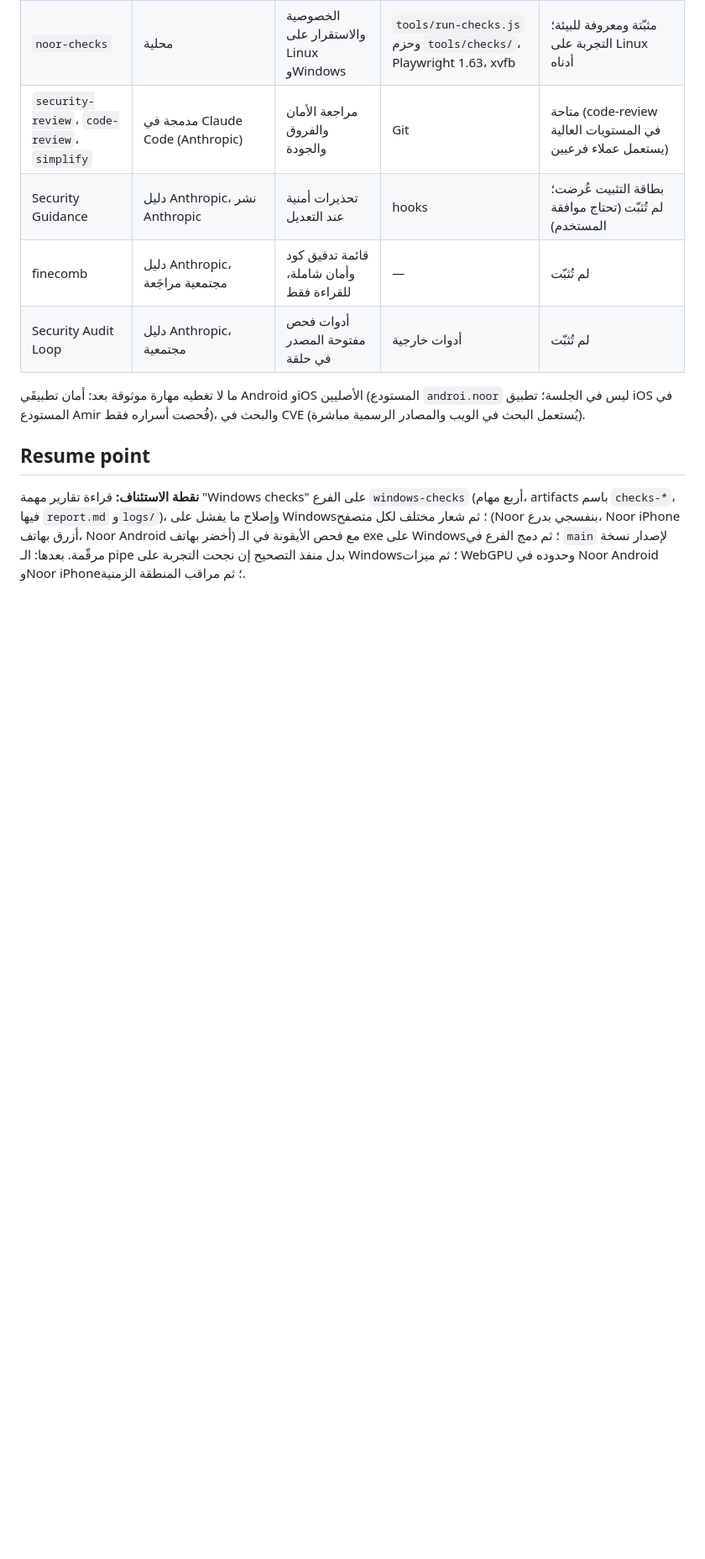
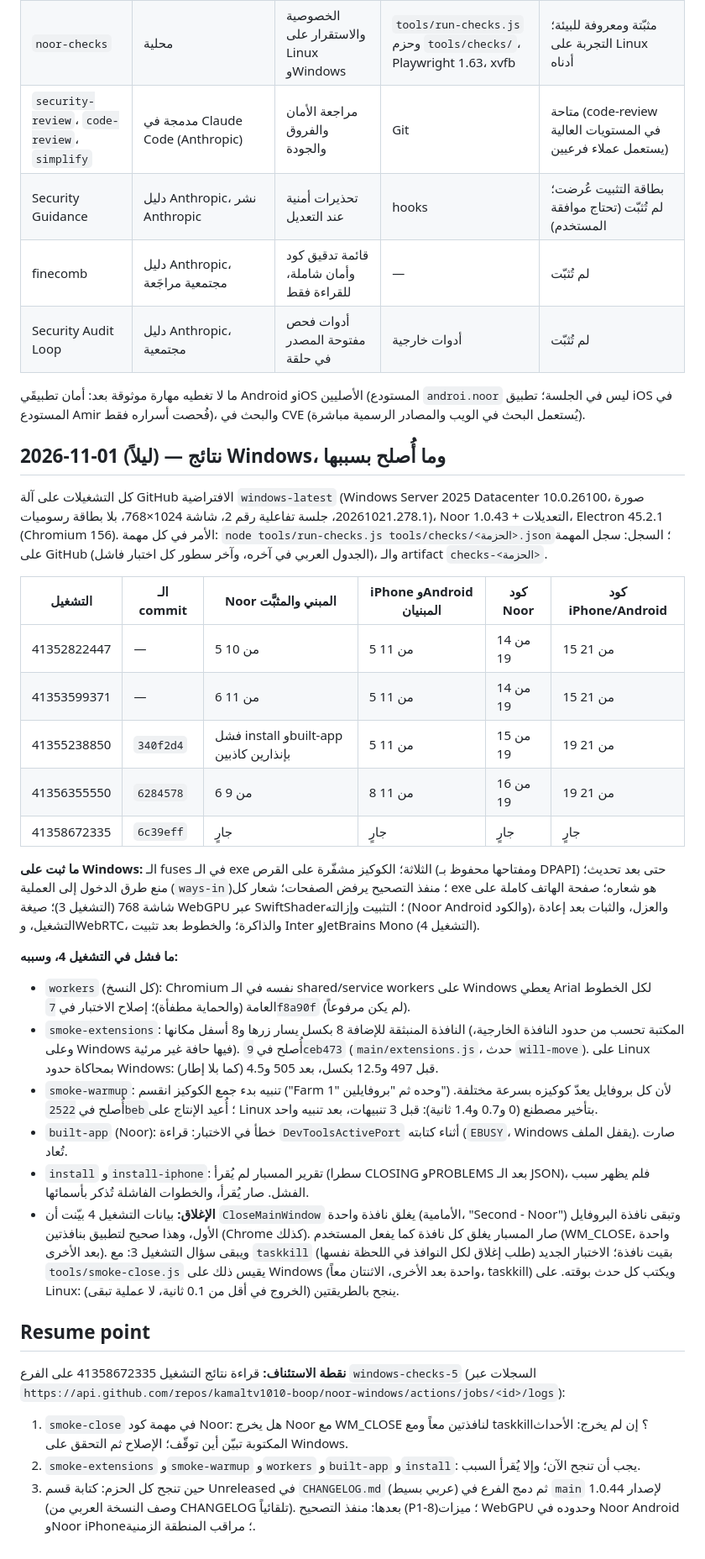
Before and after one commit to kamaltv1010-boop/noor-windows, a Markdown page: PROGRESS.md, the part around the change. Shown at 84% size. Drawn GitHub-style; blank space fills up the shorter version.

Commit message:
التوثيق: نتائج Windows في التشغيلات 1–4، والإصلاحات، ونقطة الاستئناف
Co-Authored-By: Claude Opus 5.5 <noreply@anthropic.com>
Claude-Session: https://claude.ai/code/session_01EeVJ8PRvKxZidN9RHDbfhb

```diff
--- a/PROGRESS.md
+++ b/PROGRESS.md
@@ -349,12 +349,64 @@ agents)، و**finecomb** (مراجعة كود وأمان شاملة، للقرا
 `androi.noor` ليس في الجلسة؛ تطبيق iOS في المستودع Amir فُحصت أسراره فقط)،
 والبحث في CVE (يُستعمل البحث في الويب والمصادر الرسمية مباشرة).
 
+## 2026-11-01 (ليلاً) — نتائج Windows، وما أُصلح بسببها
+
+كل التشغيلات على آلة GitHub الافتراضية `windows-latest` (Windows Server 2025
+Datacenter 10.0.26100، صورة 20261021.278.1، جلسة تفاعلية رقم 2، شاشة
+1024×768، بلا بطاقة رسوميات)، Noor 1.0.43 + التعديلات، Electron 45.2.1
+(Chromium 156). الأمر في كل مهمة: `node tools/run-checks.js
+tools/checks/<الحزمة>.json`؛ السجل: سجل المهمة على GitHub (الجدول العربي في
+آخره، وآخر سطور كل اختبار فاشل)، والـ artifact `checks-<الحزمة>`.
+
+| التشغيل | الـ commit | Noor المبني والمثبَّت | iPhone وAndroid المبنيان | كود Noor | كود iPhone/Android |
+|---|---|---|---|---|---|
+| 41352822447 | — | 5 من 10 | 5 من 11 | 14 من 19 | 15 من 21 |
+| 41353599371 | — | 6 من 11 | 5 من 11 | 14 من 19 | 15 من 21 |
+| 41355238850 | `340f2d4` | فشل install وbuilt-app بإنذارين كاذبين | 5 من 11 | 15 من 19 | 19 من 21 |
+| 41356355550 | `6284578` | 6 من 9 | 8 من 11 | 16 من 19 | 19 من 21 |
+| 41358672335 | `6c39eff` | جارٍ | جارٍ | جارٍ | جارٍ |
+
+**ما ثبت على Windows:** الـ fuses في الـ exe الثلاثة؛ الكوكيز مشفّرة على القرص
+(ومفتاحها محفوظ بـ DPAPI) حتى بعد تحديث؛ منع طرق الدخول إلى العملية (`ways-in`)؛
+منفذ التصحيح يرفض الصفحات؛ شعار كل exe هو شعاره؛ صفحة الهاتف كاملة على شاشة
+768 (التشغيل 3)؛ صيغة WebGPU عبر SwiftShader؛ التثبيت وإزالته (Noor Android
+والكود)، والعزل، والثبات بعد إعادة التشغيل، وWebRTC، والذاكرة؛ والخطوط بعد
+تثبيت Inter وJetBrains Mono (التشغيل 4).
+
+**ما فشل في التشغيل 4، وسببه:**
+- `workers` (كل النسخ): Chromium نفسه في الـ shared/service workers على Windows
+  يعطي Arial لكل الخطوط العامة (والحماية مطفأة)؛ إصلاح الاختبار في `7f8a90f`
+  (لم يكن مرفوعاً).
+- `smoke-extensions`: النافذة المنبثقة للإضافة 8 بكسل يسار زرها و8 أسفل مكانها
+  (المكتبة تحسب من حدود النافذة الخارجية، وعلى Windows فيها حافة غير مرئية).
+  أُصلح في `9ceb473` (`main/extensions.js`، حدث `will-move`). على Linux بمحاكاة
+  حدود Windows: قبل 497 و12.5 بكسل، بعد 505 و4.5 (كما بلا إطار).
+- `smoke-warmup`: تنبيه بدء جمع الكوكيز انقسم ("Farm 1" وحده ثم "بروفايلين")
+  لأن كل بروفايل يعدّ كوكيزه بسرعة مختلفة. أُصلح في `2522beb`؛ أُعيد الإنتاج على
+  Linux بتأخير مصطنع (0 و0.7 و1.4 ثانية): قبل 3 تنبيهات، بعد تنبيه واحد.
+- `built-app` (Noor): خطأ في الاختبار: قراءة `DevToolsActivePort` أثناء كتابته
+  (`EBUSY`، Windows يقفل الملف). صارت تُعاد.
+- `install` و`install-iphone`: تقرير المسبار لم يُقرأ (سطرا CLOSING وPROBLEMS بعد
+  الـ JSON)، فلم يظهر سبب الفشل. صار يُقرأ، والخطوات الفاشلة تُذكر بأسمائها.
+- **الإغلاق:** بيانات التشغيل 4 بيّنت أن `CloseMainWindow` يغلق نافذة واحدة
+  (الأمامية، "Second - Noor") وتبقى نافذة البروفايل الأول، وهذا صحيح لتطبيق
+  بنافذتين (Chrome كذلك). صار المسبار يغلق كل نافذة كما يفعل المستخدم (WM_CLOSE،
+  واحدة بعد الأخرى). ويبقى سؤال التشغيل 3: مع `taskkill` (طلب إغلاق لكل النوافذ في
+  اللحظة نفسها) بقيت نافذة؛ الاختبار الجديد `tools/smoke-close.js` يقيس ذلك على
+  Windows (واحدة بعد الأخرى، الاثنتان معاً، taskkill) ويكتب كل حدث بوقته. على
+  Linux: ينجح بالطريقتين (الخروج في أقل من 0.1 ثانية، لا عملية تبقى).
+
 ## Resume point
 
-**نقطة الاستئناف:** قراءة تقارير مهمة "Windows checks" على الفرع
-`windows-checks` (أربع مهام، artifacts باسم `checks-*`، فيها `report.md`
-و`logs/`)، وإصلاح ما يفشل على Windows؛ ثم شعار مختلف لكل متصفح (Noor
-بنفسجي بدرع، Noor iPhone أزرق بهاتف، Noor Android أخضر بهاتف) مع فحص
-الأيقونة في الـ exe على Windows؛ ثم دمج الفرع في `main` لإصدار نسخة مرقّمة.
-بعدها: الـ pipe بدل منفذ التصحيح إن نجحت التجربة على Windows؛ ثم ميزات
-WebGPU وحدوده في Noor Android وNoor iPhone؛ ثم مراقب المنطقة الزمنية.
+**نقطة الاستئناف:** قراءة نتائج التشغيل 41358672335 على الفرع
+`windows-checks-5` (السجلات عبر
+`https://api.github.com/repos/kamaltv1010-boop/noor-windows/actions/jobs/<id>/logs`):
+1. `smoke-close` في مهمة كود Noor: هل يخرج Noor مع WM_CLOSE لنافذتين معاً
+   ومع taskkill؟ إن لم يخرج: الأحداث المكتوبة تبيّن أين توقّف؛ الإصلاح ثم
+   التحقق على Windows.
+2. `smoke-extensions` و`smoke-warmup` و`workers` و`built-app` و`install`: يجب
+   أن تنجح الآن؛ وإلا يُقرأ السبب.
+3. حين تنجح كل الحزم: كتابة قسم Unreleased في `CHANGELOG.md` (عربي بسيط) ثم
+   دمج الفرع في `main` لإصدار 1.0.44 (وصف النسخة العربي من CHANGELOG تلقائياً).
+بعدها: منفذ التصحيح (P1-8)؛ ميزات WebGPU وحدوده في Noor Android وNoor iPhone؛
+مراقب المنطقة الزمنية.
```
Also changed, not shown: CHANGELOG.md (+9 -2 lines).
